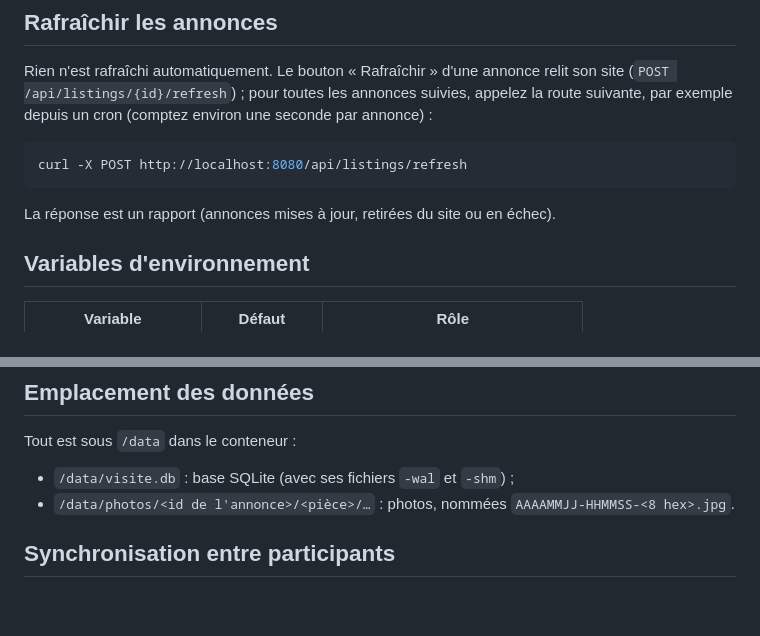
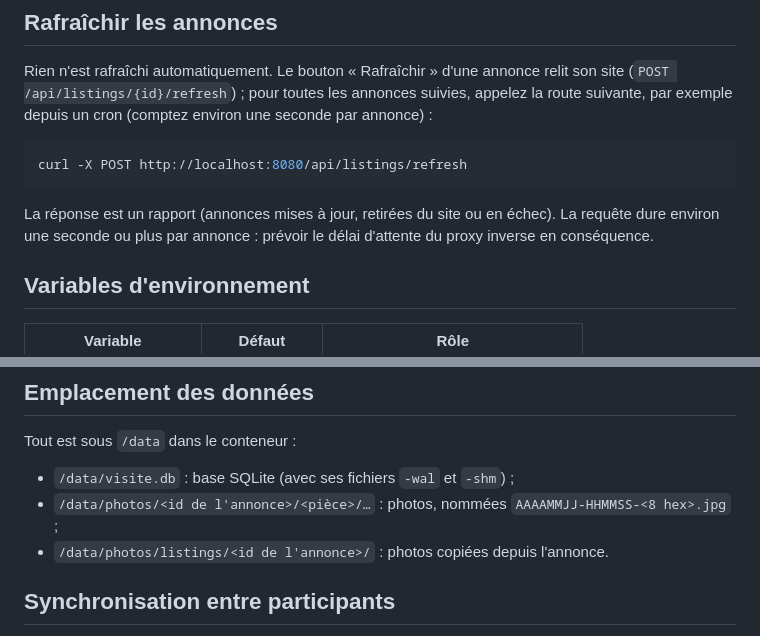
Before and after one commit to mgarnier-home/visite, a Markdown page: README.md, 2 parts joined by grey strips. GitHub-like rendering; blank space fills up the shorter version.

Commit message:
docs: photo location and refresh duration in README
Co-Authored-By: Claude Opus 5.5 <noreply@anthropic.com>

````diff
--- a/README.md
+++ b/README.md
@@ -33,7 +33,8 @@ par exemple depuis un cron (comptez environ une seconde par annonce) :
 curl -X POST http://localhost:8080/api/listings/refresh
 ```
 
-La réponse est un rapport (annonces mises à jour, retirées du site ou en échec).
+La réponse est un rapport (annonces mises à jour, retirées du site ou en échec). La requête dure environ
+une seconde ou plus par annonce : prévoir le délai d'attente du proxy inverse en conséquence.
 
 ## Variables d'environnement
 
@@ -95,7 +96,8 @@ docker run --rm -p 8099:8080 -v "$PWD/data":/data visite:dev
 Tout est sous `/data` dans le conteneur :
 
 - `/data/visite.db` : base SQLite (avec ses fichiers `-wal` et `-shm`) ;
-- `/data/photos/<id de l'annonce>/<pièce>/…` : photos, nommées `AAAAMMJJ-HHMMSS-<8 hex>.jpg`.
+- `/data/photos/<id de l'annonce>/<pièce>/…` : photos, nommées `AAAAMMJJ-HHMMSS-<8 hex>.jpg` ;
+- `/data/photos/listings/<id de l'annonce>/` : photos copiées depuis l'annonce.
 
 ## Synchronisation entre participants
 
````
